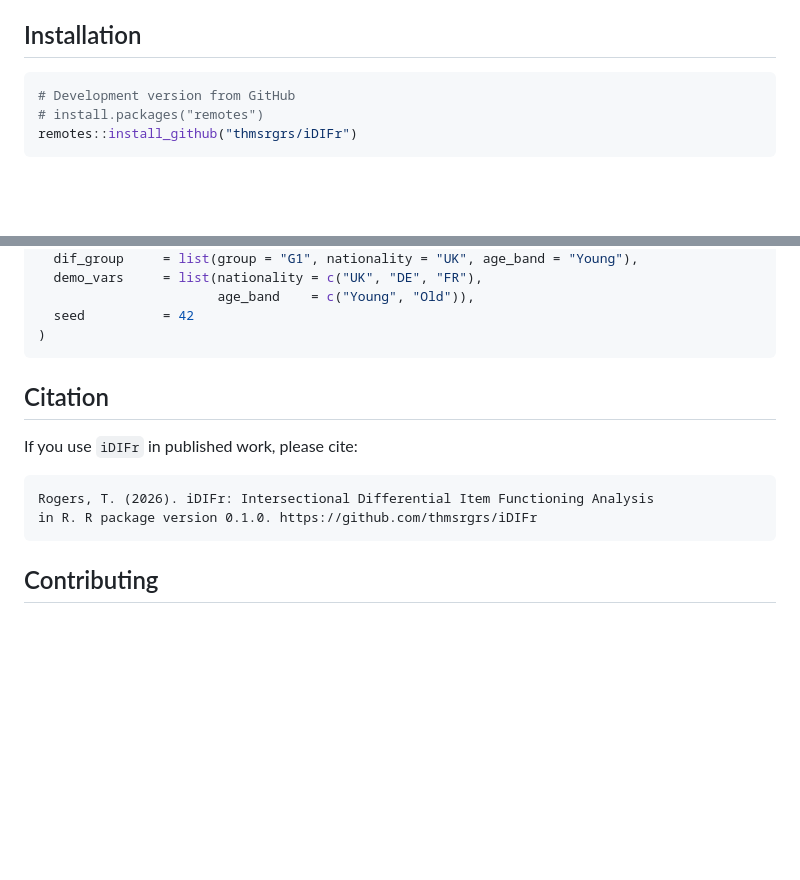
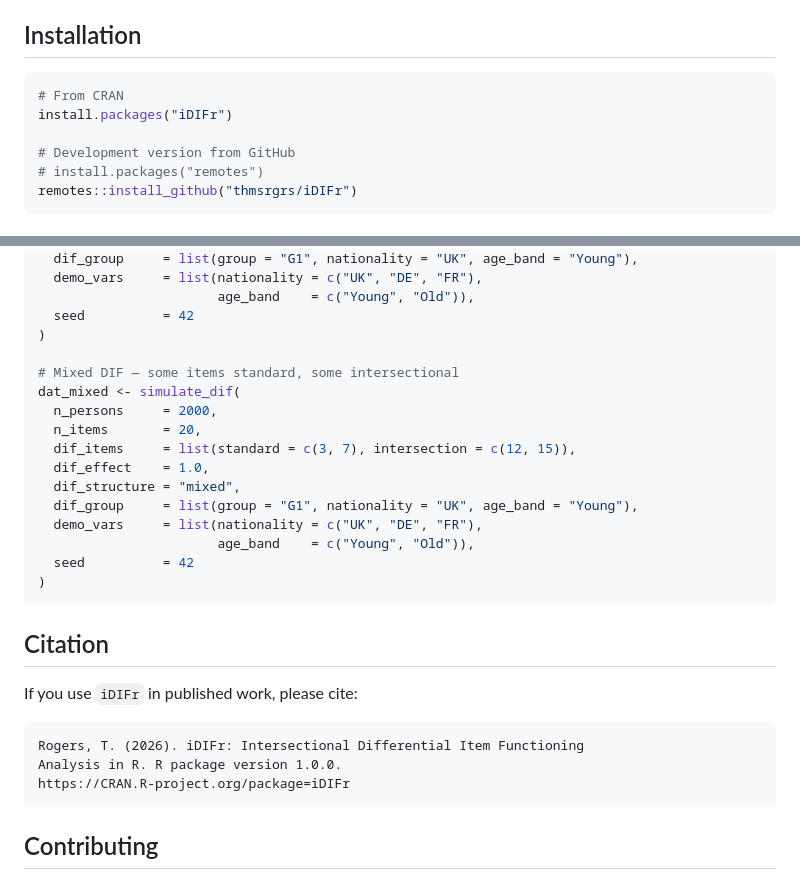
Before and after one commit to thmsrgrs/iDIFr, a Markdown page: README.md, 2 parts joined by grey strips. GitHub-like rendering; blank space fills up the shorter version.

````diff
--- a/README.md
+++ b/README.md
@@ -33,6 +31,9 @@ Key features:
 ## Installation
 
 ```r
+# From CRAN
+install.packages("iDIFr")
+
 # Development version from GitHub
 # install.packages("remotes")
 remotes::install_github("thmsrgrs/iDIFr")
@@ -153,6 +173,19 @@ dat_ix <- simulate_dif(
                        age_band    = c("Young", "Old")),
   seed          = 42
 )
+
+# Mixed DIF — some items standard, some intersectional
+dat_mixed <- simulate_dif(
+  n_persons     = 2000,
+  n_items       = 20,
+  dif_items     = list(standard = c(3, 7), intersection = c(12, 15)),
+  dif_effect    = 1.0,
+  dif_structure = "mixed",
+  dif_group     = list(group = "G1", nationality = "UK", age_band = "Young"),
+  demo_vars     = list(nationality = c("UK", "DE", "FR"),
+                       age_band    = c("Young", "Old")),
+  seed          = 42
+)
 ```
 
 ## Citation
@@ -160,8 +193,9 @@ dat_ix <- simulate_dif(
 If you use `iDIFr` in published work, please cite:
 
 ```
-Rogers, T. (2026). iDIFr: Intersectional Differential Item Functioning Analysis
-in R. R package version 0.1.0. https://github.com/thmsrgrs/iDIFr
+Rogers, T. (2026). iDIFr: Intersectional Differential Item Functioning
+Analysis in R. R package version 1.0.0.
+https://CRAN.R-project.org/package=iDIFr
 ```
 
 ## Contributing
````
Also changed, not shown: other parts of README.md (+47 -30 lines).
